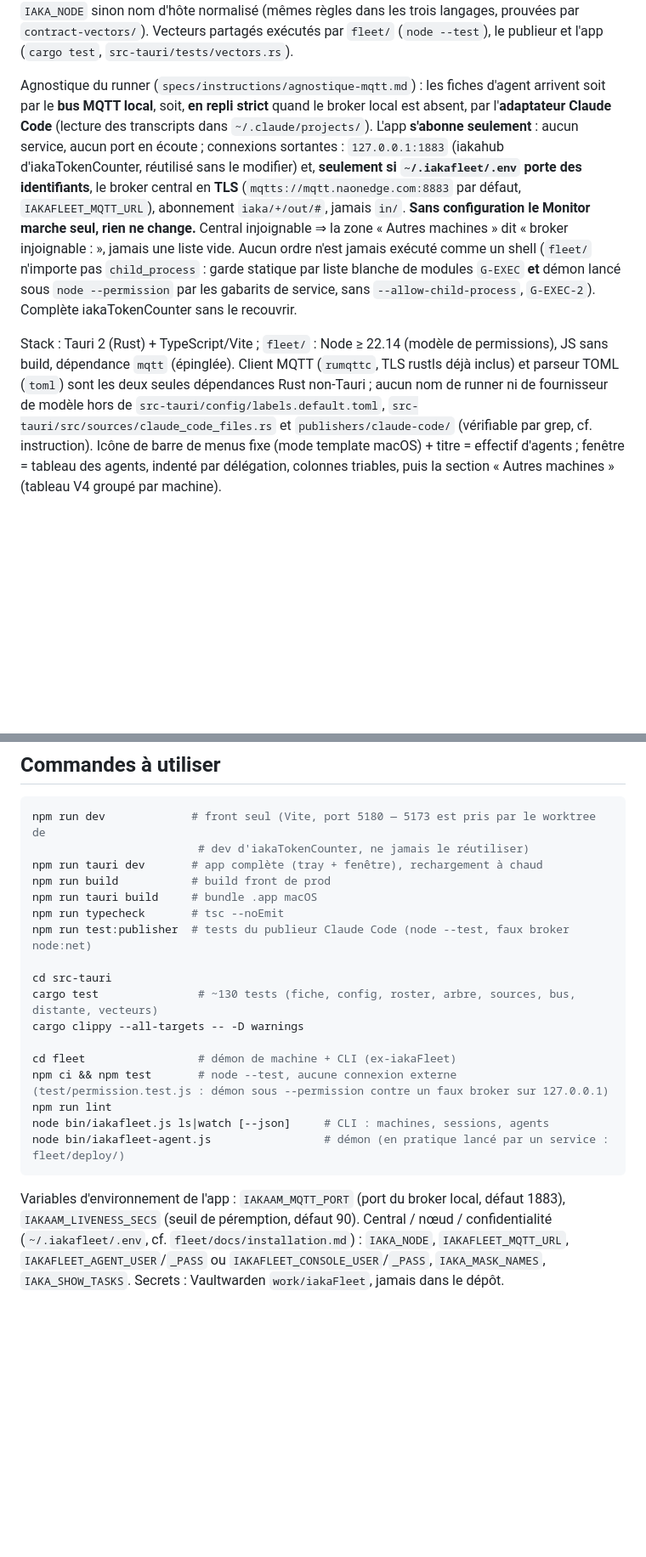
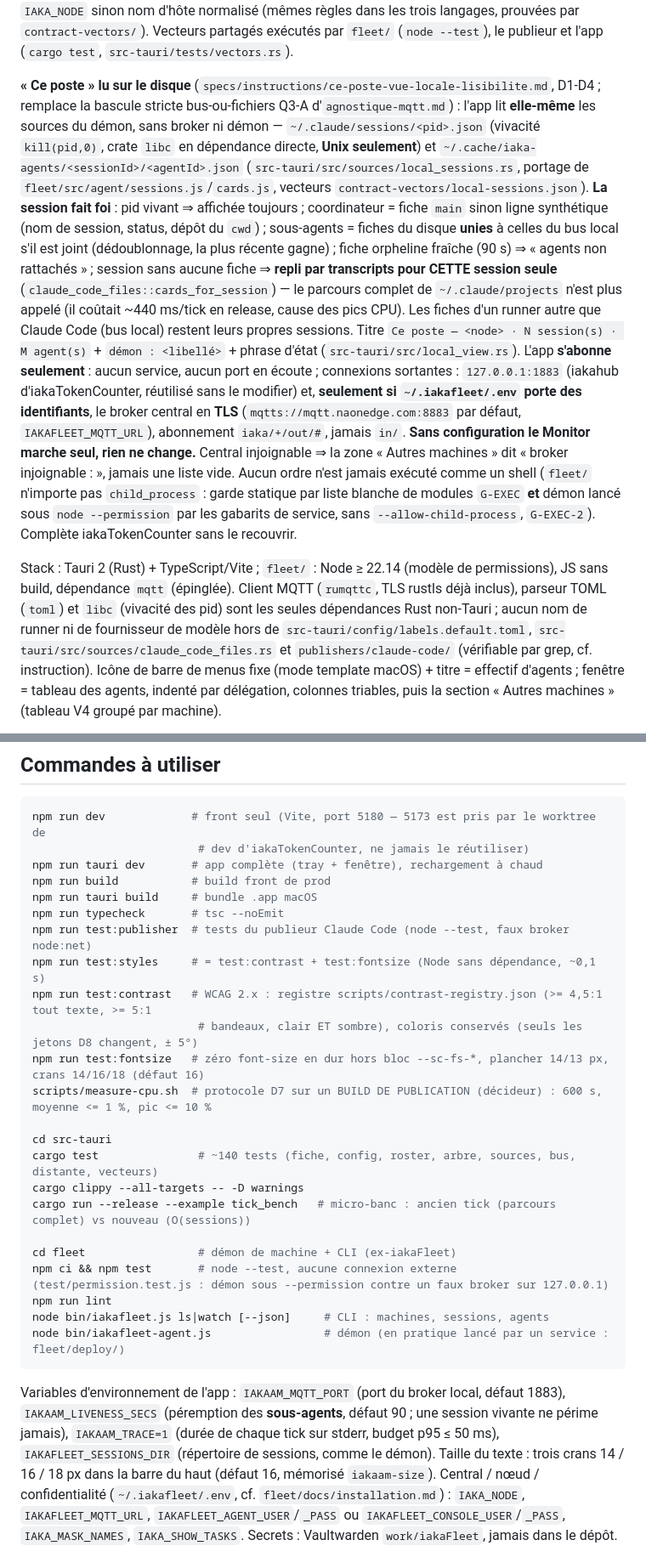
Before and after one commit to iakasju/IakaAgentsMonitor, a Markdown page: CLAUDE.md, 2 parts joined by grey strips. Shown at 85% size. Rendered like a GitHub page; blank space fills up the shorter version.

Commit message:
docs(claude): CLAUDE.md -- Ce poste lu sur le disque, union D2, scripts de test de styles, trace CPU
Co-Authored-By: Claude Sonnet 5.5 <noreply@anthropic.com>

````diff
--- a/CLAUDE.md
+++ b/CLAUDE.md
@@ -33,9 +33,19 @@ le démon relaie fiches, présence et sessions vers le central sous le même arb
 (mêmes règles dans les trois langages, prouvées par `contract-vectors/`). Vecteurs partagés exécutés par
 `fleet/` (`node --test`), le publieur et l'app (`cargo test`, `src-tauri/tests/vectors.rs`).
 
-Agnostique du runner (`specs/instructions/agnostique-mqtt.md`) : les fiches d'agent arrivent soit par le
-**bus MQTT local**, soit, **en repli strict** quand le broker local est absent, par l'**adaptateur Claude
-Code** (lecture des transcripts dans `~/.claude/projects/`). L'app **s'abonne seulement** : aucun service,
+**« Ce poste » lu sur le disque** (`specs/instructions/ce-poste-vue-locale-lisibilite.md`, D1-D4 ; remplace
+la bascule stricte bus-ou-fichiers Q3-A d'`agnostique-mqtt.md`) : l'app lit **elle-même** les sources du démon,
+sans broker ni démon — `~/.claude/sessions/<pid>.json` (vivacité `kill(pid,0)`, crate `libc` en dépendance
+directe, **Unix seulement**) et `~/.cache/iaka-agents/<sessionId>/<agentId>.json` (`src-tauri/src/sources/local_sessions.rs`,
+portage de `fleet/src/agent/sessions.js`/`cards.js`, vecteurs `contract-vectors/local-sessions.json`). **La session
+fait foi** : pid vivant ⇒ affichée toujours ; coordinateur = fiche `main` sinon ligne synthétique (nom de session,
+status, dépôt du `cwd`) ; sous-agents = fiches du disque **unies** à celles du bus local s'il est joint
+(dédoublonnage, la plus récente gagne) ; fiche orpheline fraîche (90 s) ⇒ « agents non rattachés » ; session sans
+aucune fiche ⇒ **repli par transcripts pour CETTE session seule** (`claude_code_files::cards_for_session`) — le
+parcours complet de `~/.claude/projects` n'est plus appelé (il coûtait ~440 ms/tick en release, cause des pics CPU).
+Les fiches d'un runner autre que Claude Code (bus local) restent leurs propres sessions. Titre
+`Ce poste — <node> · N session(s) · M agent(s)` + `démon : <libellé>` + phrase d'état (`src-tauri/src/local_view.rs`).
+L'app **s'abonne seulement** : aucun service,
 aucun port en écoute ; connexions sortantes : `127.0.0.1:1883` (iakahub d'iakaTokenCounter, réutilisé sans
 le modifier) et, **seulement si `~/.iakafleet/.env` porte des identifiants**, le broker central en **TLS**
 (`mqtts://mqtt.naonedge.com:8883` par défaut, `IAKAFLEET_MQTT_URL`), abonnement `iaka/+/out/#`, jamais `in/`.
@@ -45,8 +55,8 @@ comme un shell (`fleet/` n'importe pas `child_process` : garde statique par list
 sous `node --permission` par les gabarits de service, sans `--allow-child-process`, `G-EXEC-2`). Complète iakaTokenCounter sans le recouvrir.
 
 Stack : Tauri 2 (Rust) + TypeScript/Vite ; `fleet/` : Node ≥ 22.14 (modèle de permissions), JS sans build, dépendance `mqtt` (épinglée).
-Client MQTT (`rumqttc`, TLS rustls déjà inclus) et parseur TOML (`toml`) sont les deux seules dépendances
-Rust non-Tauri ; aucun nom de runner ni de fournisseur de modèle hors de
+Client MQTT (`rumqttc`, TLS rustls déjà inclus), parseur TOML (`toml`) et `libc` (vivacité des pid) sont les
+seules dépendances Rust non-Tauri ; aucun nom de runner ni de fournisseur de modèle hors de
 `src-tauri/config/labels.default.toml`, `src-tauri/src/sources/claude_code_files.rs` et
 `publishers/claude-code/` (vérifiable par grep, cf. instruction). Icône de barre de menus fixe
 (mode template macOS) + titre = effectif d'agents ; fenêtre = tableau des agents, indenté par
@@ -64,10 +74,16 @@ npm run build           # build front de prod
 npm run tauri build     # bundle .app macOS
 npm run typecheck       # tsc --noEmit
 npm run test:publisher  # tests du publieur Claude Code (node --test, faux broker node:net)
+npm run test:styles     # = test:contrast + test:fontsize (Node sans dépendance, ~0,1 s)
+npm run test:contrast   # WCAG 2.x : registre scripts/contrast-registry.json (>= 4,5:1 tout texte, >= 5:1
+                         # bandeaux, clair ET sombre), coloris conservés (seuls les jetons D8 changent, ± 5°)
+npm run test:fontsize   # zéro font-size en dur hors bloc --sc-fs-*, plancher 14/13 px, crans 14/16/18 (défaut 16)
+scripts/measure-cpu.sh  # protocole D7 sur un BUILD DE PUBLICATION (décideur) : 600 s, moyenne <= 1 %, pic <= 10 %
 
 cd src-tauri
-cargo test               # ~130 tests (fiche, config, roster, arbre, sources, bus, distante, vecteurs)
+cargo test               # ~140 tests (fiche, config, roster, arbre, sources, bus, distante, vecteurs)
 cargo clippy --all-targets -- -D warnings
+cargo run --release --example tick_bench   # micro-banc : ancien tick (parcours complet) vs nouveau (O(sessions))
 
 cd fleet                 # démon de machine + CLI (ex-iakaFleet)
 npm ci && npm test       # node --test, aucune connexion externe (test/permission.test.js : démon sous --permission contre un faux broker sur 127.0.0.1)
@@ -77,7 +93,10 @@ node bin/iakafleet-agent.js                 # démon (en pratique lancé par un
 ```
 
 Variables d'environnement de l'app : `IAKAAM_MQTT_PORT` (port du broker local, défaut 1883),
-`IAKAAM_LIVENESS_SECS` (seuil de péremption, défaut 90). Central / nœud / confidentialité
+`IAKAAM_LIVENESS_SECS` (péremption des **sous-agents**, défaut 90 ; une session vivante ne périme jamais),
+`IAKAAM_TRACE=1` (durée de chaque tick sur stderr, budget p95 ≤ 50 ms), `IAKAFLEET_SESSIONS_DIR` (répertoire de
+sessions, comme le démon). Taille du texte : trois crans 14 / 16 / 18 px dans la barre du haut (défaut 16,
+mémorisé `iakaam-size`). Central / nœud / confidentialité
 (`~/.iakafleet/.env`, cf. `fleet/docs/installation.md`) : `IAKA_NODE`, `IAKAFLEET_MQTT_URL`,
 `IAKAFLEET_AGENT_USER`/`_PASS` ou `IAKAFLEET_CONSOLE_USER`/`_PASS`, `IAKA_MASK_NAMES`, `IAKA_SHOW_TASKS`.
 Secrets : Vaultwarden `work/iakaFleet`, jamais dans le dépôt.
````
Also changed, not shown: other parts of CLAUDE.md (+4 -0 lines).
